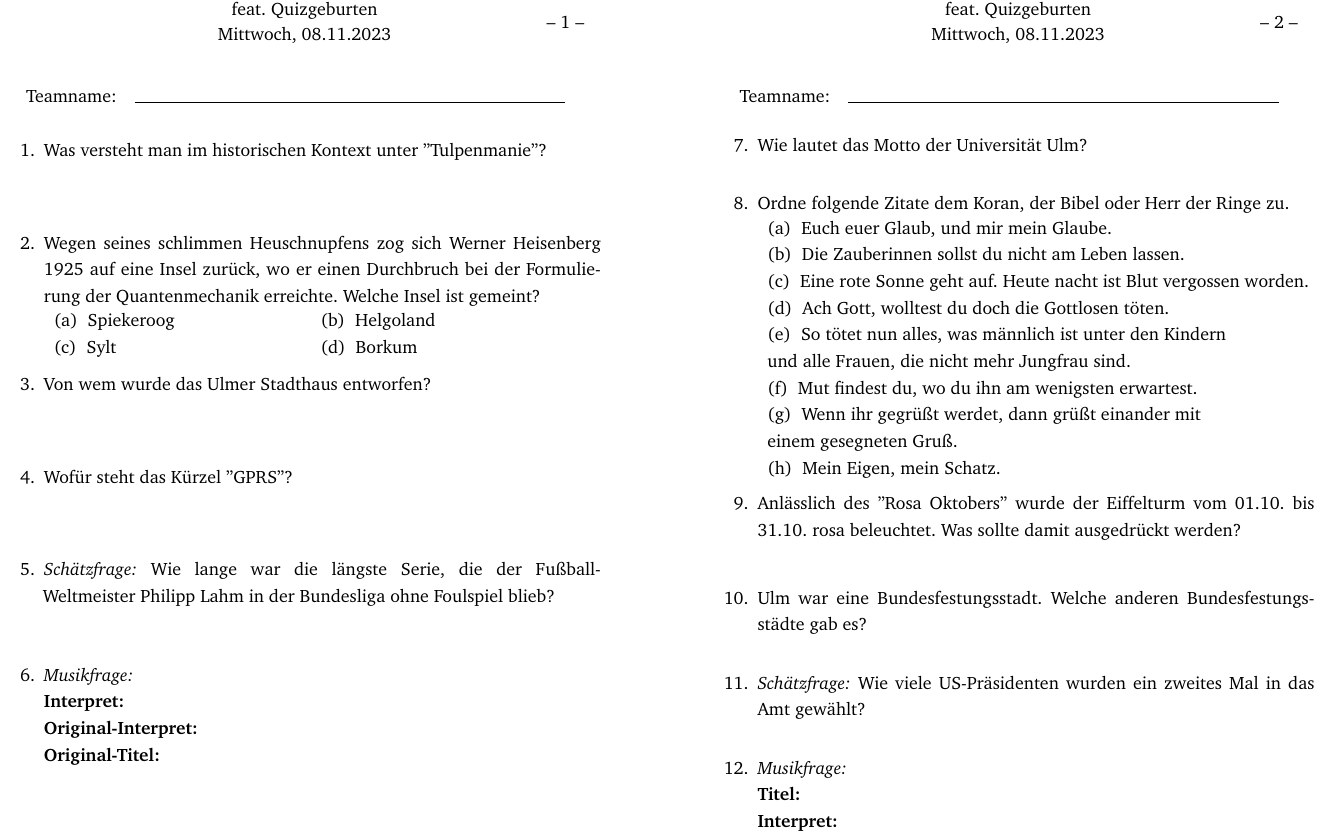
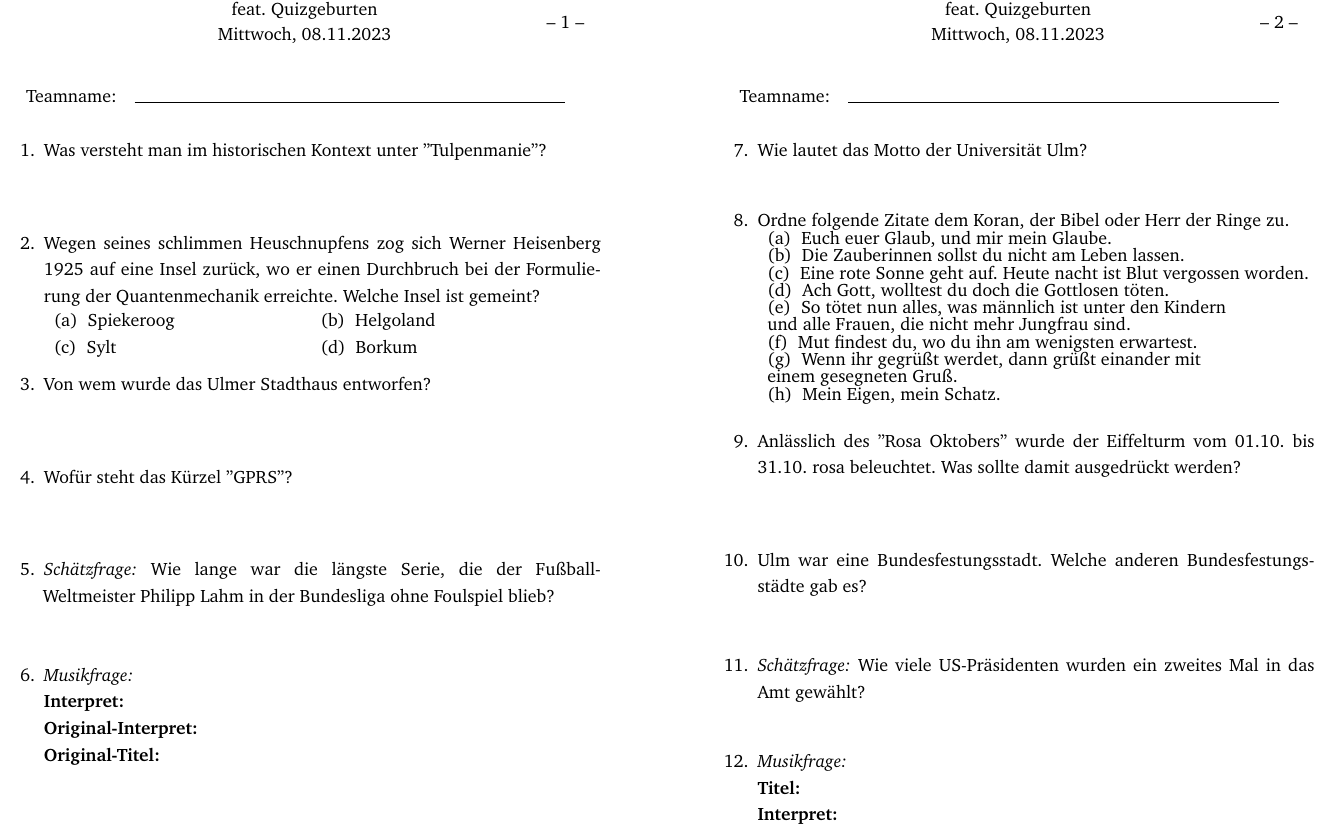
Before and after one commit to eneller/quiz.cls, a LaTeX problem sheet (example.tex): part of page 1 of 2, cut so that both start at the same text. Compiled offline with pdfLaTeX.

Commit message:
chore: formatting tweaks

```diff
--- a/example.tex
+++ b/example.tex
@@ -1,4 +1,5 @@
 \documentclass{quiz}
+\usepackage{array}
 \renewcommand{\mydate}{Mittwoch, 08.11.2023}
 \renewcommand{\header}{\begin{center}
     {\Large Murphy's Law Pub Quiz}
@@ -24,7 +25,8 @@
 \end{page}
 
 \begin{page}
-\qitem[4mm]{Wie lautet das Motto der Universität Ulm?}
+\qitem[6mm]{Wie lautet das Motto der Universität Ulm?}
+\renewcommand{\arraystretch}{0.5}
 \begin{qlenum}[l]{Ordne folgende Zitate dem Koran, der Bibel oder Herr der Ringe zu.}
          \qlitem{Euch euer Glaub, und mir mein Glaube.} \\
          \qlitem{Die Zauberinnen sollst du nicht am Leben lassen.} \\
@@ -35,9 +37,10 @@
          \qlitem{Wenn ihr gegrüßt werdet, dann grüßt einander mit \\einem gesegneten Gruß.} \\
          \qlitem{Mein Eigen, mein Schatz.}
 \end{qlenum}
-\qitem[6mm]{Anlässlich des ''Rosa Oktobers'' wurde der Eiffelturm vom 01.10. bis 31.10. rosa beleuchtet. Was sollte damit ausgedrückt werden?}
-\qitem[4mm]{Ulm war eine Bundesfestungsstadt. Welche anderen Bundesfestungsstädte gab es?}
-\qeitem[4mm]{Wie viele US-Präsidenten wurden ein zweites Mal in das Amt gewählt?}
+\renewcommand{\arraystretch}{1}
+\qitem{Anlässlich des ''Rosa Oktobers'' wurde der Eiffelturm vom 01.10. bis 31.10. rosa beleuchtet. Was sollte damit ausgedrückt werden?}
+\qitem[8mm]{Ulm war eine Bundesfestungsstadt. Welche anderen Bundesfestungsstädte gab es?}
+\qeitem[6mm]{Wie viele US-Präsidenten wurden ein zweites Mal in das Amt gewählt?}
 \qmitem
 \end{page}
 
```
